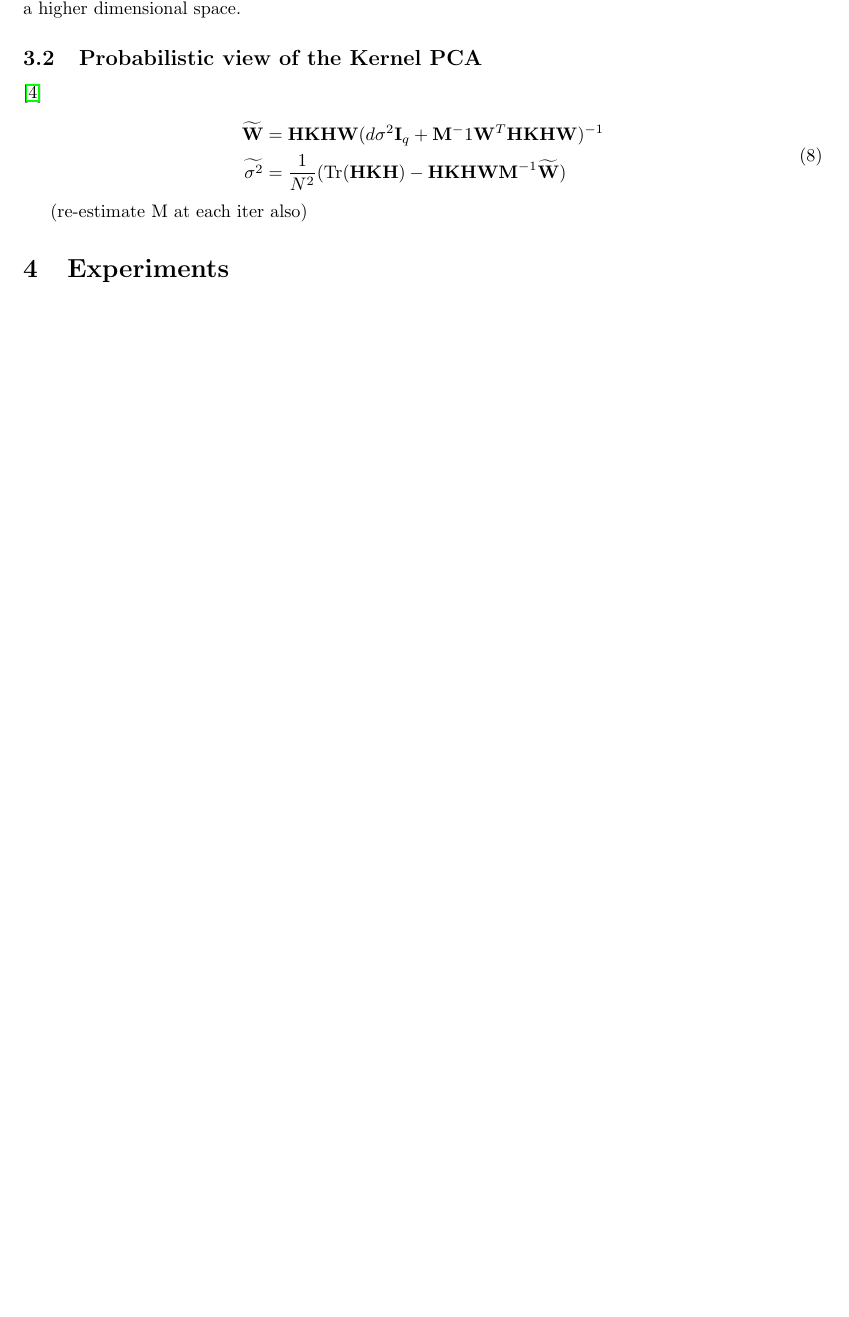
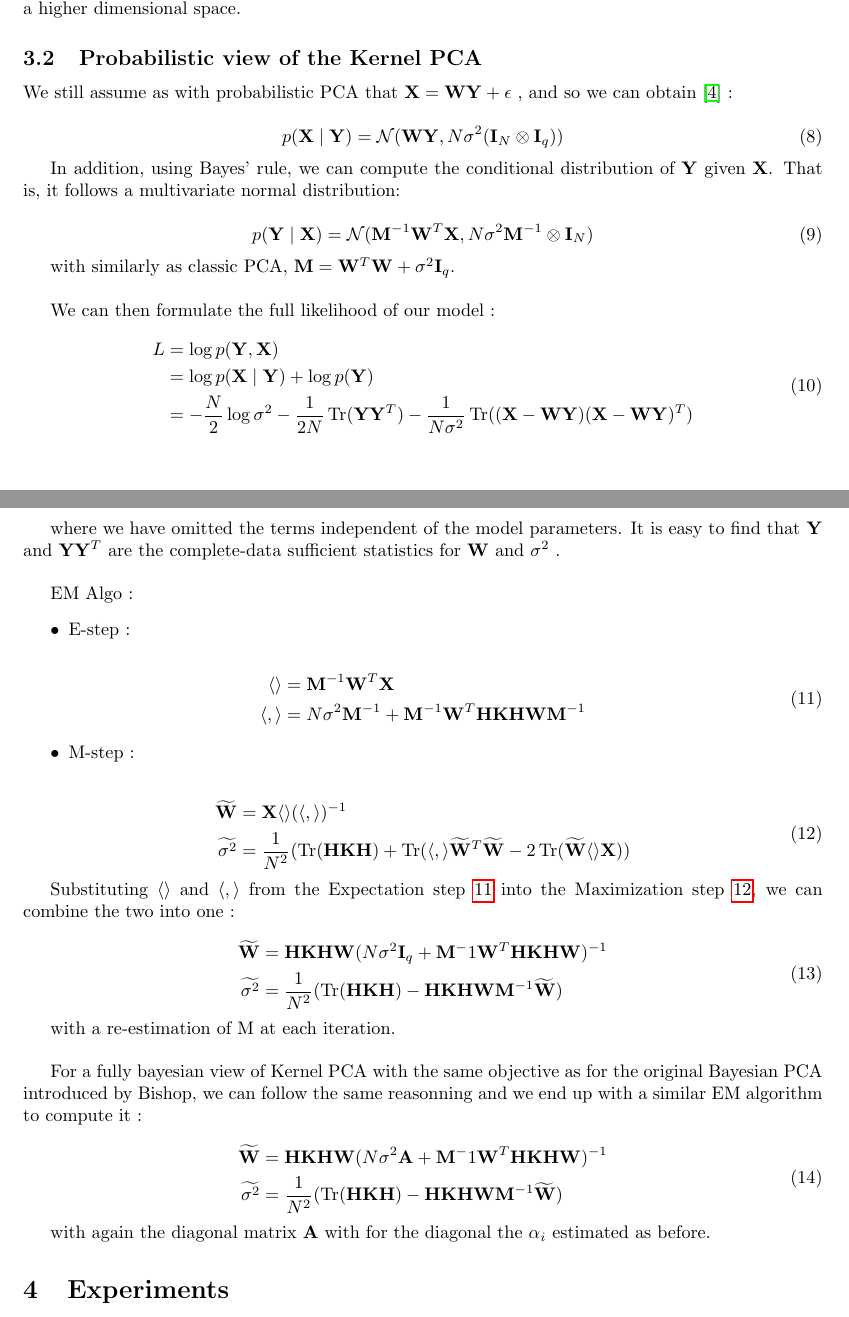
Before and after one commit to MaxenceGiraud/BayesianPCA, a LaTeX paper (report/main.tex): part of page 3 of 4 before the commit and two parts of pages 3 and 4 of 5 after it, the two joined at a grey line, cut so that both start at the same text, the shorter picture padded with empty space. Compiled offline with pdfLaTeX.

Commit message:
[Report] Add section on Probabilistic Kernel PCA

```diff
--- a/report/main.tex
+++ b/report/main.tex
@@ -142,17 +142,85 @@ Since this covariance Matrix has the same (non zero) eigenvalues as $\frac{1}{N}
 
 \subsection{Probabilistic view of the Kernel PCA}
 
-\cite{pkpca}
+
+We still assume as with probabilistic PCA that $ \mathbf{X} = \mathbf{W} \mathbf{Y} + \epsilon$ ,  and so we can obtain \cite{pkpca} :
+
+\begin{equation}
+    p(\mathbf{X} \mid \mathbf{Y}) = \mathcal{N}(\mathbf{W} \mathbf{Y},N \sigma^2 (\mathbf{I}_N \otimes \mathbf{I}_q ) )
+\end{equation}
+
+In addition, using Bayes’ rule, we can compute the conditional distribution of $\mathbf{Y}$ given $\mathbf{X}$. That is, it follows a multivariate normal distribution:
+
+\begin{equation}
+    p(\mathbf{Y} \mid \mathbf{X}) =  \mathcal{N}(\mathbf{M}^{-1} \mathbf{W}^T \mathbf{X}, N \sigma^2 \mathbf{M}^{-1} \otimes \mathbf{I}_N)
+\end{equation}
+
+with similarly as classic PCA, $\mathbf{M} = \mathbf{W}^T \mathbf{W} + \sigma^2 \mathbf{I}_q $.\\
+
+We can then formulate the full likelihood of our model :
 
 \begin{equation}
     \begin{aligned}
-        \widetilde{ \mathbf{W}} &= \mathbf{H} \mathbf{K} \mathbf{H} \mathbf{W} (d \sigma^2 \mathbf{I}_q + \mathbf{M}^-1 \mathbf{W}^T \mathbf{H} \mathbf{K} \mathbf{H} \mathbf{W})^{-1} \\
+        L &=  \log p(\mathbf{Y},\mathbf{X})\\
+        &=  \log p(\mathbf{X} \mid \mathbf{Y}) + \log p(\mathbf{Y}) \\
+        &= - \frac{N}{2}  \log \sigma^2  - \frac{1}{2N} \operatorname{Tr}(\mathbf{Y} \mathbf{Y}^T) -  \frac{1}{N \sigma^2} \operatorname{Tr}((\mathbf{X} - \mathbf{W} \mathbf{Y})(\mathbf{X} - \mathbf{W} \mathbf{Y})^T)
+    \end{aligned}
+    \label{log_pkpca}
+\end{equation}
+
+where we have omitted the terms independent of the model parameters. It is easy to find that $\mathbf{Y}$ and $\mathbf{Y} \mathbf{Y}^T$ are the complete-data sufficient statistics for $\mathbf{W}$ and $\sigma^2$ . \\
+
+
+EM Algo :
+\begin{itemize}
+    \item E-step :
+\end{itemize}
+
+\begin{equation}
+    \begin{aligned}
+        \langle \rangle &= \mathbf{M}^{-1} \mathbf{W}^T \mathbf{X} \\
+        \langle , \rangle &= N \sigma^2 \mathbf{M}^{-1} + \mathbf{M}^{-1} \mathbf{W}^T \mathbf{H} \mathbf{K} \mathbf{H} \mathbf{W} \mathbf{M}^{-1}
+    \end{aligned}
+    \label{e_step_pkpca}
+\end{equation}
+
+\begin{itemize}
+    \item M-step :
+\end{itemize}
+
+\begin{equation}
+    \begin{aligned}
+        \widetilde{ \mathbf{W}} &= \mathbf{X} \langle \rangle  (\langle , \rangle)^{-1} \\
+        \widetilde{ \sigma^2 } &= \frac{1}{N^2} (\operatorname{Tr}(\mathbf{H} \mathbf{K} \mathbf{H})  + \operatorname{Tr}( \langle , \rangle \widetilde \mathbf{W}^T \widetilde \mathbf{W} -2 \operatorname{Tr}(\widetilde{ \mathbf{W}} \langle \rangle \mathbf{X}))
+    \end{aligned}
+    \label{m_step_pkpca}
+\end{equation}
+
+
+Substituting $\langle \rangle$ and $\langle , \rangle$ from the Expectation step \ref{e_step_pkpca} into the Maximization step \ref{m_step_pkpca}, we can combine the two into one :
+
+\begin{equation}
+    \begin{aligned}
+        \widetilde{ \mathbf{W}} &= \mathbf{H} \mathbf{K} \mathbf{H} \mathbf{W} (N \sigma^2 \mathbf{I}_q + \mathbf{M}^-1 \mathbf{W}^T \mathbf{H} \mathbf{K} \mathbf{H} \mathbf{W})^{-1} \\
         \widetilde{ \sigma^2 } &= \frac{1}{N^2} ( \operatorname{Tr}(\mathbf{H} \mathbf{K} \mathbf{H}) - \mathbf{H} \mathbf{K} \mathbf{H} \mathbf{W} \mathbf{M}^{-1} \widetilde{ \mathbf{W}} )
     \end{aligned}
     \label{em_pkpca}
 \end{equation}
 
-(re-estimate M at each iter also)
+with a re-estimation of M at each iteration. \\
+
+
+For a fully bayesian view of Kernel PCA with the same objective as for the original Bayesian PCA introduced by Bishop, we can follow the same reasonning and we end up with a similar EM algorithm to compute it :
+
+\begin{equation}
+    \begin{aligned}
+        \widetilde{ \mathbf{W}} &= \mathbf{H} \mathbf{K} \mathbf{H} \mathbf{W} (N \sigma^2 \mathbf{A} + \mathbf{M}^-1 \mathbf{W}^T \mathbf{H} \mathbf{K} \mathbf{H} \mathbf{W} )^{-1} \\
+        \widetilde{ \sigma^2 } &= \frac{1}{N^2} ( \operatorname{Tr}(\mathbf{H} \mathbf{K} \mathbf{H}) - \mathbf{H} \mathbf{K} \mathbf{H} \mathbf{W} \mathbf{M}^{-1} \widetilde{ \mathbf{W}} )
+    \end{aligned}
+    \label{em_pkpca}
+\end{equation}
+
+with again the diagonal matrix $\mathbf{A}$ with for the diagonal the $\alpha_i$ estimated as before.
 
 \section{Experiments}
 My implementation : \url{https://github.com/MaxenceGiraud/BayesianPCA}
```
Also changed, not shown: report/main.tex (10 more changed lines).
